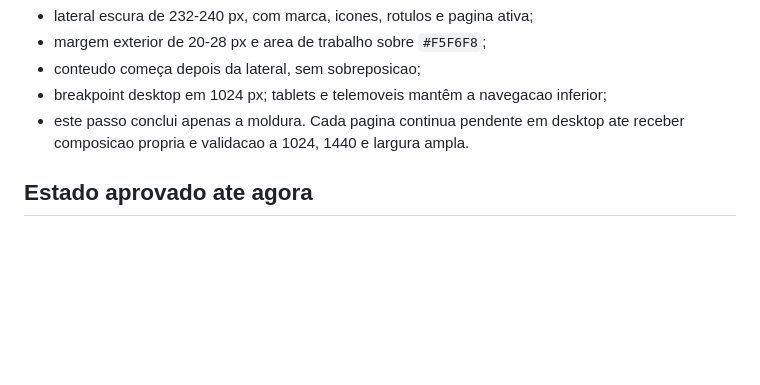
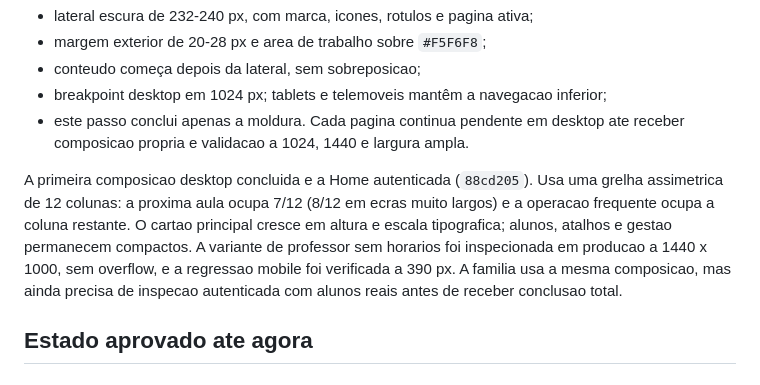
Before and after one commit to jpamarcelino/escola-musica-ccg, a Markdown page: DESIGN_PINTEREST_HANDOFF.md, the part around the change. Drawn GitHub-style; blank space fills up the shorter version.

Commit message:
docs: record desktop home reference

```diff
--- a/DESIGN_PINTEREST_HANDOFF.md
+++ b/DESIGN_PINTEREST_HANDOFF.md
@@ -92,6 +92,15 @@ Padrao base:
 - breakpoint desktop em 1024 px; tablets e telemoveis mantêm a navegacao inferior;
 - este passo conclui apenas a moldura. Cada pagina continua pendente em desktop
   ate receber composicao propria e validacao a 1024, 1440 e largura ampla.
+
+A primeira composicao desktop concluida e a Home autenticada (`88cd205`).
+Usa uma grelha assimetrica de 12 colunas: a proxima aula ocupa 7/12 (8/12
+em ecras muito largos) e a operacao frequente ocupa a coluna restante.
+O cartao principal cresce em altura e escala tipografica; alunos, atalhos e
+gestao permanecem compactos. A variante de professor sem horarios foi
+inspecionada em producao a 1440 x 1000, sem overflow, e a regressao mobile
+foi verificada a 390 px. A familia usa a mesma composicao, mas ainda precisa
+de inspecao autenticada com alunos reais antes de receber conclusao total.
 
 ## Estado aprovado ate agora
 
```
Also changed, not shown: PAGINAS_POR_REDENHAR.md (+2 -0 lines).
